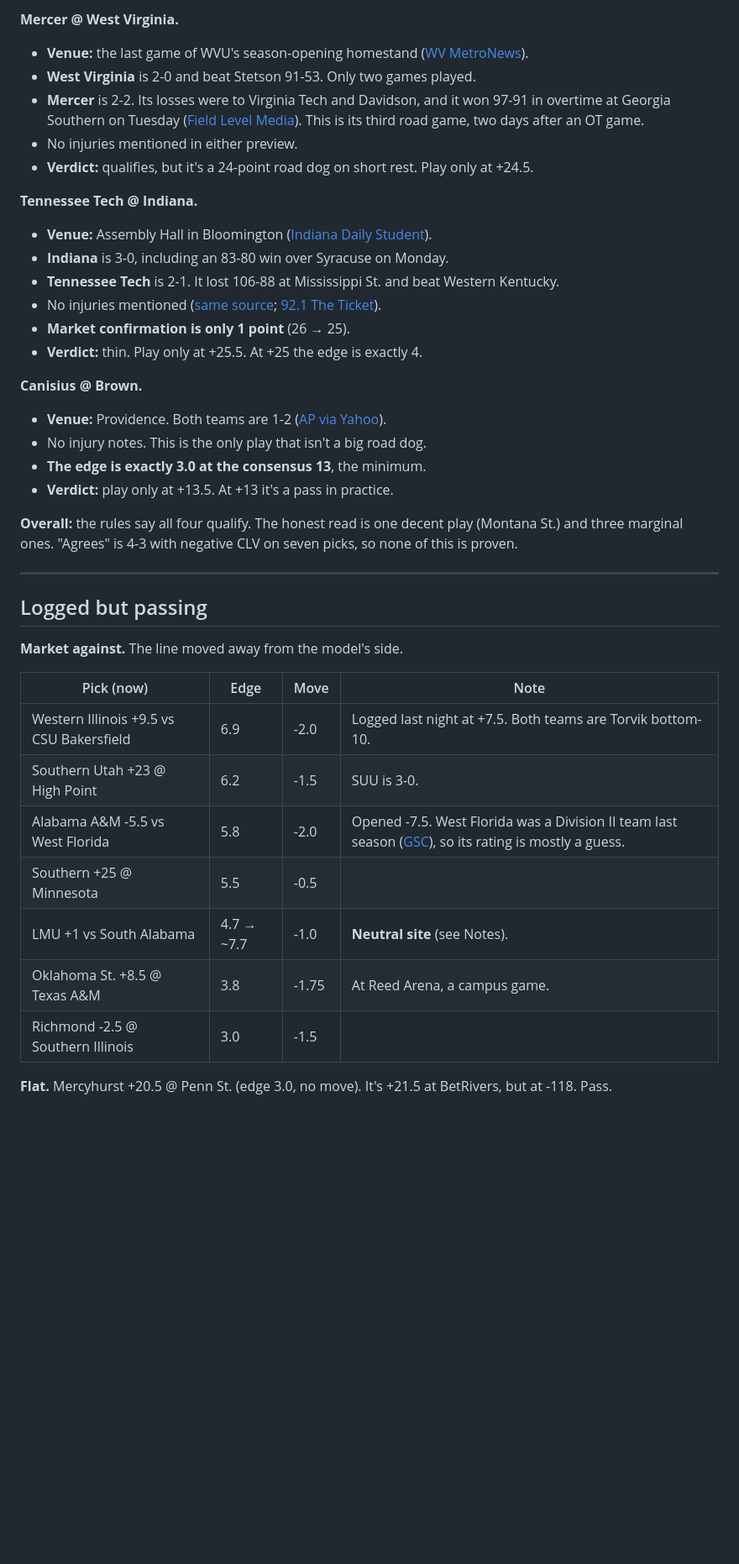
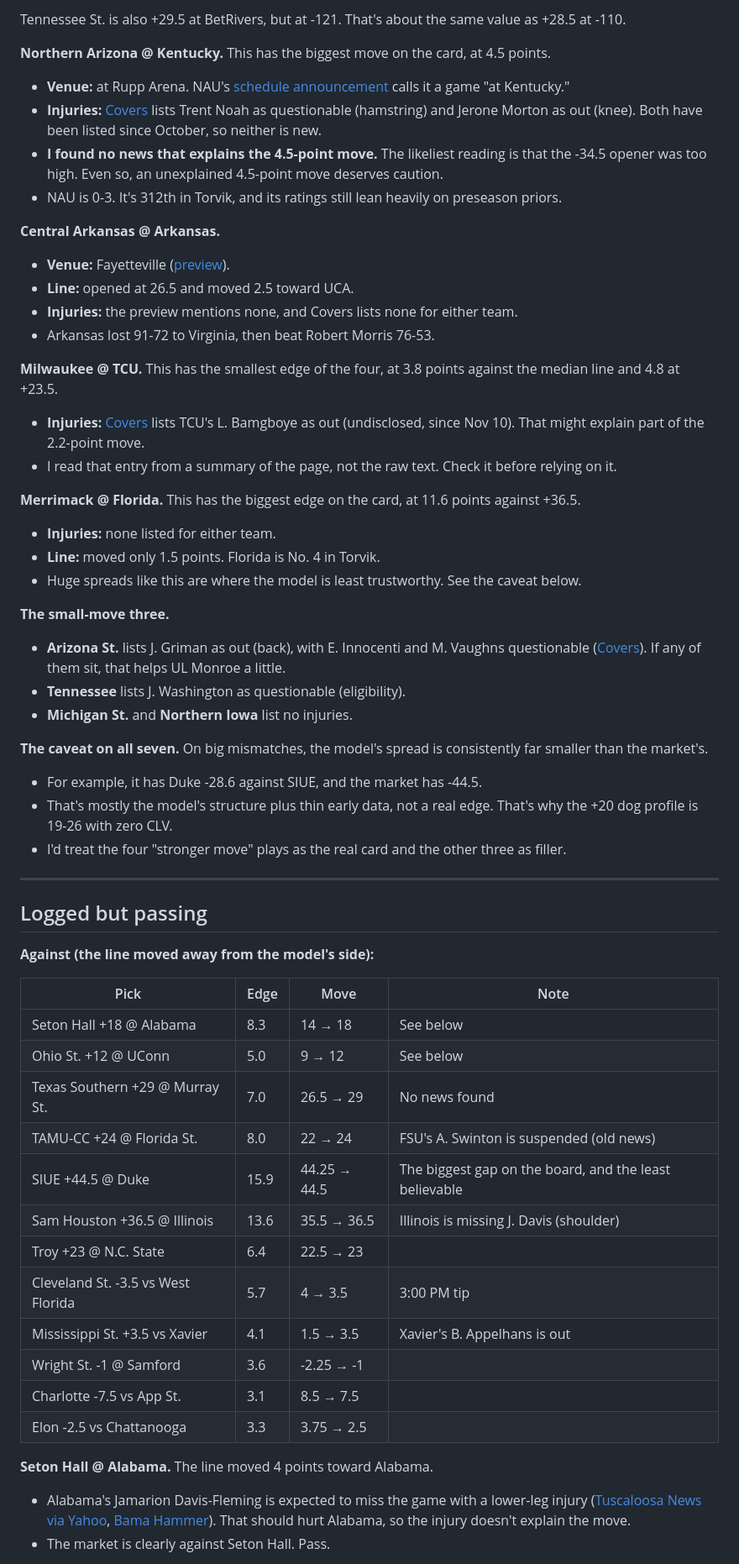
Before and after one commit to zcathey/MLB-totals, a Markdown page: cbb/analysis/latest.md, the part around one of its changes. Shown at 84% size. GitHub-like rendering; blank space fills up the shorter version.

```diff
--- a/cbb/analysis/latest.md
+++ b/cbb/analysis/latest.md
@@ -65,42 +71,59 @@ Edges are at the best price.
 
-**Mercer @ West Virginia.**
-- **Venue:** the last game of WVU's season-opening homestand ([WV MetroNews](https://wvmetronews.com/2026/11/11/matchup-with-mercer-concludes-season-opening-homestand-for-wvu/)).
-- **West Virginia** is 2-0 and beat Stetson 91-53. Only two games played.
-- **Mercer** is 2-2. Its losses were to Virginia Tech and Davidson, and it won 97-91 in overtime at Georgia Southern on Tuesday ([Field Level Media](https://fieldlevelmedia.com/ncaab/west-virginia-leans-on-depth-entering-matchup-with-mercer/)). This is its third road game, two days after an OT game.
-- No injuries mentioned in either preview.
-- **Verdict:** qualifies, but it's a 24-point road dog on short rest. Play only at +24.5.
+Tennessee St. is also +29.5 at BetRivers, but at -121. That's about the same value as +28.5 at -110.
 
-**Tennessee Tech @ Indiana.**
-- **Venue:** Assembly Hall in Bloomington ([Indiana Daily Student](https://www.idsnews.com/article/2026/11/indiana-mens-basketball-tennessee-tech-assembly-hall)).
-- **Indiana** is 3-0, including an 83-80 win over Syracuse on Monday.
-- **Tennessee Tech** is 2-1. It lost 106-88 at Mississippi St. and beat Western Kentucky.
-- No injuries mentioned ([same source](https://www.idsnews.com/article/2026/11/indiana-mens-basketball-tennessee-tech-assembly-hall); [92.1 The Ticket](https://www.921theticket.com/2026/11/12/jaeden-mustaf-indiana-set-sights-on-tennessee-tech/)).
-- **Market confirmation is only 1 point** (26 → 25).
-- **Verdict:** thin. Play only at +25.5. At +25 the edge is exactly 4.
+**Northern Arizona @ Kentucky.** This has the biggest move on the card, at 4.5 points.
+- **Venue:** at Rupp Arena. NAU's [schedule announcement](https://nauathletics.com/news/2026/6/15/mens-basketball-mens-basketball-announces-non-conference-game-at-kentucky-in-november.aspx) calls it a game "at Kentucky."
+- **Injuries:** [Covers](https://www.covers.com/sport/basketball/ncaab/injuries) lists Trent Noah as questionable (hamstring) and Jerone Morton as out (knee). Both have been listed since October, so neither is new.
+- **I found no news that explains the 4.5-point move.** The likeliest reading is that the -34.5 opener was too high. Even so, an unexplained 4.5-point move deserves caution.
+- NAU is 0-3. It's 312th in Torvik, and its ratings still lean heavily on preseason priors.
 
-**Canisius @ Brown.**
-- **Venue:** Providence. Both teams are 1-2 ([AP via Yahoo](https://sports.yahoo.com/articles/canisius-faces-brown-following-wilsons-094318286.html)).
-- No injury notes. This is the only play that isn't a big road dog.
-- **The edge is exactly 3.0 at the consensus 13**, the minimum.
-- **Verdict:** play only at +13.5. At +13 it's a pass in practice.
+**Central Arkansas @ Arkansas.**
+- **Venue:** Fayetteville ([preview](https://www.1075thegame.com/2026/11/12/no-19-arkansas-seeks-another-balanced-effort-vs-central-arkansas/)).
+- **Line:** opened at 26.5 and moved 2.5 toward UCA.
+- **Injuries:** the preview mentions none, and Covers lists none for either team.
+- Arkansas lost 91-72 to Virginia, then beat Robert Morris 76-53.
 
-**Overall:** the rules say all four qualify. The honest read is one decent play (Montana St.) and three marginal ones. "Agrees" is 4-3 with negative CLV on seven picks, so none of this is proven.
+**Milwaukee @ TCU.** This has the smallest edge of the four, at 3.8 points against the median line and 4.8 at +23.5.
+- **Injuries:** [Covers](https://www.covers.com/sport/basketball/ncaab/injuries) lists TCU's L. Bamgboye as out (undisclosed, since Nov 10). That might explain part of the 2.2-point move.
+- I read that entry from a summary of the page, not the raw text. Check it before relying on it.
+
+**Merrimack @ Florida.** This has the biggest edge on the card, at 11.6 points against +36.5.
+- **Injuries:** none listed for either team.
+- **Line:** moved only 1.5 points. Florida is No. 4 in Torvik.
+- Huge spreads like this are where the model is least trustworthy. See the caveat below.
+
+**The small-move three.**
+- **Arizona St.** lists J. Griman as out (back), with E. Innocenti and M. Vaughns questionable ([Covers](https://www.covers.com/sport/basketball/ncaab/injuries)). If any of them sit, that helps UL Monroe a little.
+- **Tennessee** lists J. Washington as questionable (eligibility).
+- **Michigan St.** and **Northern Iowa** list no injuries.
+
+**The caveat on all seven.** On big mismatches, the model's spread is consistently far smaller than the market's.
+- For example, it has Duke -28.6 against SIUE, and the market has -44.5.
+- That's mostly the model's structure plus thin early data, not a real edge. That's why the +20 dog profile is 19-26 with zero CLV.
+- I'd treat the four "stronger move" plays as the real card and the other three as filler.
 
 ---
 
 ## Logged but passing
 
-**Market against.** The line moved away from the model's side.
+**Against (the line moved away from the model's side):**
 
-| Pick (now) | Edge | Move | Note |
+| Pick | Edge | Move | Note |
 |---|---|---|---|
-| Western Illinois +9.5 vs CSU Bakersfield | 6.9 | -2.0 | Logged last night at +7.5. Both teams are Torvik bottom-10. |
-| Southern Utah +23 @ High Point | 6.2 | -1.5 | SUU is 3-0. |
-| Alabama A&M -5.5 vs West Florida | 5.8 | -2.0 | Opened -7.5. West Florida was a Division II team last season ([GSC](https://gscsports.org/news/2026/3/8/west-florida-wins-gsc-mens-basketball-tournament.aspx)), so its rating is mostly a guess. |
-| Southern +25 @ Minnesota | 5.5 | -0.5 | |
-| LMU +1 vs South Alabama | 4.7 → ~7.7 | -1.0 | **Neutral site** (see Notes). |
-| Oklahoma St. +8.5 @ Texas A&M | 3.8 | -1.75 | At Reed Arena, a campus game. |
-| Richmond -2.5 @ Southern Illinois | 3.0 | -1.5 | |
+| Seton Hall +18 @ Alabama | 8.3 | 14 → 18 | See below |
+| Ohio St. +12 @ UConn | 5.0 | 9 → 12 | See below |
+| Texas Southern +29 @ Murray St. | 7.0 | 26.5 → 29 | No news found |
+| TAMU-CC +24 @ Florida St. | 8.0 | 22 → 24 | FSU's A. Swinton is suspended (old news) |
+| SIUE +44.5 @ Duke | 15.9 | 44.25 → 44.5 | The biggest gap on the board, and the least believable |
+| Sam Houston +36.5 @ Illinois | 13.6 | 35.5 → 36.5 | Illinois is missing J. Davis (shoulder) |
+| Troy +23 @ N.C. State | 6.4 | 22.5 → 23 | |
+| Cleveland St. -3.5 vs West Florida | 5.7 | 4 → 3.5 | 3:00 PM tip |
+| Mississippi St. +3.5 vs Xavier | 4.1 | 1.5 → 3.5 | Xavier's B. Appelhans is out |
+| Wright St. -1 @ Samford | 3.6 | -2.25 → -1 | |
+| Charlotte -7.5 vs App St. | 3.1 | 8.5 → 7.5 | |
+| Elon -2.5 vs Chattanooga | 3.3 | 3.75 → 2.5 | |
 
-**Flat.** Mercyhurst +20.5 @ Penn St. (edge 3.0, no move). It's +21.5 at BetRivers, but at -118. Pass.
+**Seton Hall @ Alabama.** The line moved 4 points toward Alabama.
+- Alabama's Jamarion Davis-Fleming is expected to miss the game with a lower-leg injury ([Tuscaloosa News via Yahoo](https://sports.yahoo.com/articles/nate-oats-gives-injury-jamarion-191500605.html), [Bama Hammer](https://bamahammer.com/alabama-basketball-vs-seton-hall-how-to-watch-odds-injuries-more-for-tide-s-first-test)). That should hurt Alabama, so the injury doesn't explain the move.
+- The market is clearly against Seton Hall. Pass.
 
```
Also changed, not shown: other parts of cbb/analysis/latest.md (+72 -56 lines), cbb/analysis/2026-11-13.md (added, +177 -0 lines).
